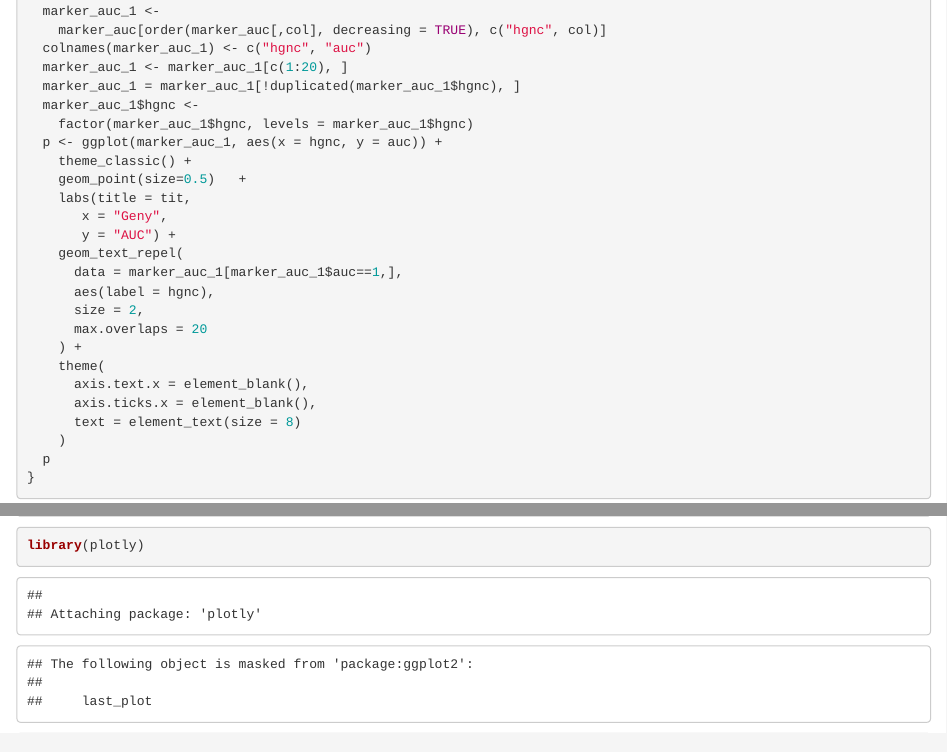
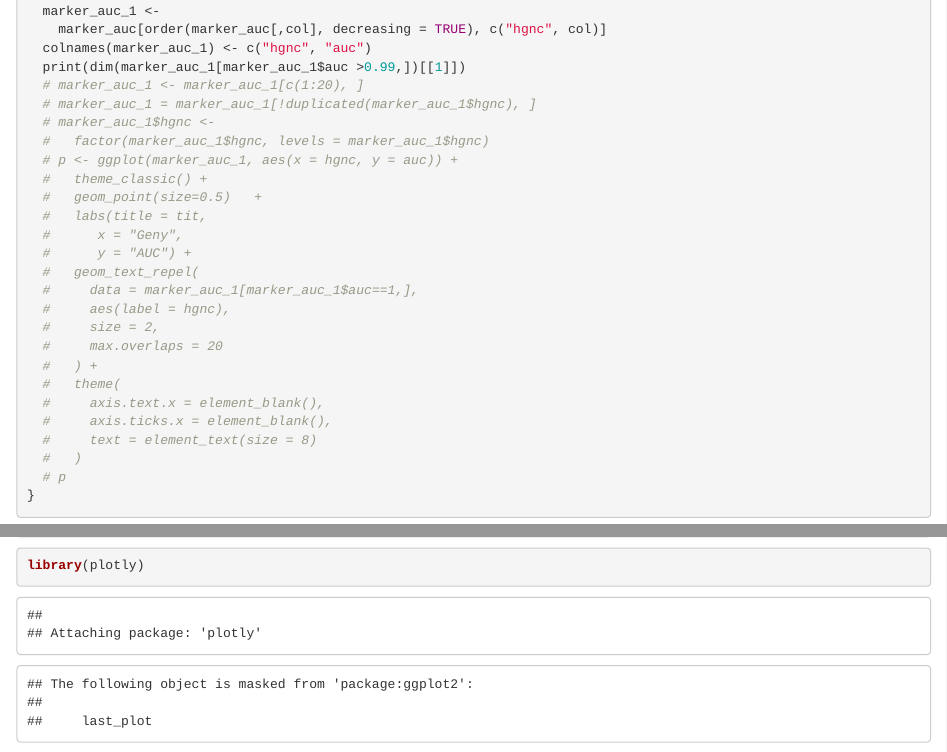
Before and after one commit to Julia820/master_thesis, an R Markdown document (scripts/marker_genes.Rmd): the page in a window 1100 px wide, from 6520 px down before the commit and from 5850 px down after it, so that both start at the same text, and a second part further down, joined at a grey line. Rendered offline with R 4.5, knitr and Pandoc, with nearby package versions; some code elsewhere in the file could not run offline.

Commit message:
new_marker

````diff
--- a/scripts/marker_genes.Rmd
+++ b/scripts/marker_genes.Rmd
@@ -236,28 +219,29 @@ best_auc_plot <- function(col, tit) {
   marker_auc_1 <-
     marker_auc[order(marker_auc[,col], decreasing = TRUE), c("hgnc", col)]
   colnames(marker_auc_1) <- c("hgnc", "auc")
-  marker_auc_1 <- marker_auc_1[c(1:20), ]
-  marker_auc_1 = marker_auc_1[!duplicated(marker_auc_1$hgnc), ]
-  marker_auc_1$hgnc <-
-    factor(marker_auc_1$hgnc, levels = marker_auc_1$hgnc)
-  p <- ggplot(marker_auc_1, aes(x = hgnc, y = auc)) +
-    theme_classic() +
-    geom_point(size=0.5)   +
-    labs(title = tit,
-       x = "Geny",
-       y = "AUC") +
-    geom_text_repel(
-      data = marker_auc_1[marker_auc_1$auc==1,],
-      aes(label = hgnc),
-      size = 2,
-      max.overlaps = 20
-    ) +
-    theme(
-      axis.text.x = element_blank(),
-      axis.ticks.x = element_blank(),
-      text = element_text(size = 8)
-    )
-  p
+  print(dim(marker_auc_1[marker_auc_1$auc >0.99,])[[1]])
+  # marker_auc_1 <- marker_auc_1[c(1:20), ]
+  # marker_auc_1 = marker_auc_1[!duplicated(marker_auc_1$hgnc), ]
+  # marker_auc_1$hgnc <-
+  #   factor(marker_auc_1$hgnc, levels = marker_auc_1$hgnc)
+  # p <- ggplot(marker_auc_1, aes(x = hgnc, y = auc)) +
+  #   theme_classic() +
+  #   geom_point(size=0.5)   +
+  #   labs(title = tit,
+  #      x = "Geny",
+  #      y = "AUC") +
+  #   geom_text_repel(
+  #     data = marker_auc_1[marker_auc_1$auc==1,],
+  #     aes(label = hgnc),
+  #     size = 2,
+  #     max.overlaps = 20
+  #   ) +
+  #   theme(
+  #     axis.text.x = element_blank(),
+  #     axis.ticks.x = element_blank(),
+  #     text = element_text(size = 8)
+  #   )
+  # p
 }
 
 ```
````
Also changed, not shown: plots/mapping.pdf, scripts/GH_pathway.nb.html (added), scripts/marker_genes.Rmd (21 more changed lines), 1 other file.
